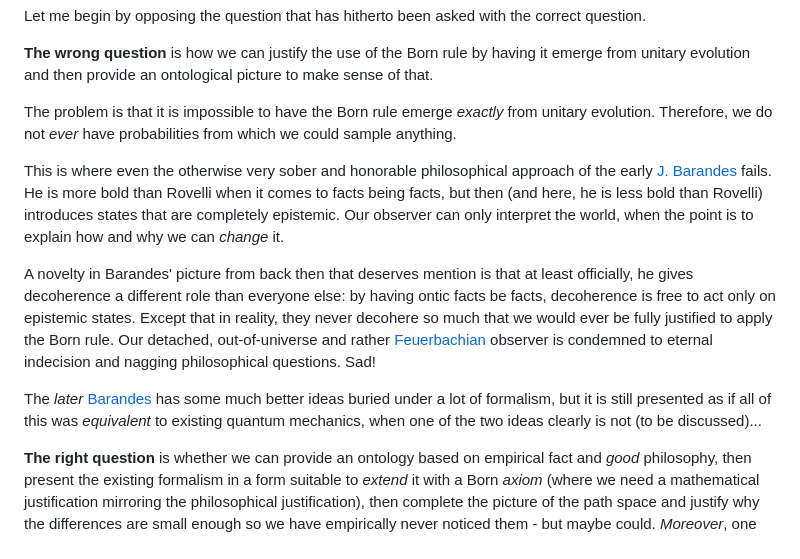
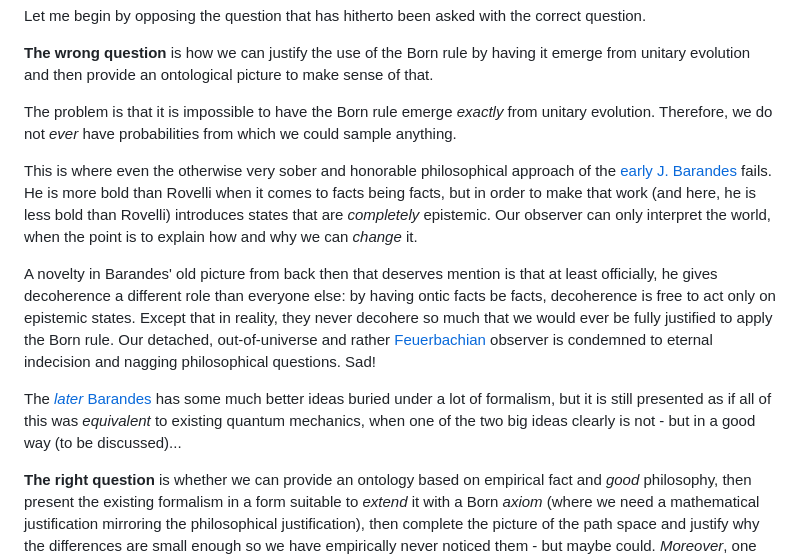
Before and after one commit to GermanBrainRot/Project-Galileo, a Markdown page: README.md, the part around one of its changes. Rendered like a GitHub page.

```diff
--- a/README.md
+++ b/README.md
@@ -244,11 +244,11 @@ Let me begin by opposing the question that has hitherto been asked with the corr
 
 The problem is that it is impossible to have the Born rule emerge *exactly* from unitary evolution. Therefore, we do not *ever* have probabilities from which we could sample anything.
 
-This is where even the otherwise very sober and honorable philosophical approach of the early [J. Barandes](https://arxiv.org/pdf/1405.6755) fails. He is more bold than Rovelli when it comes to facts being facts, but then (and here, he is less bold than Rovelli) introduces states that are completely epistemic. Our observer can only interpret the world, when the point is to explain how and why we can *change* it.
+This is where even the otherwise very sober and honorable philosophical approach of the [early J. Barandes](https://arxiv.org/pdf/1405.6755) fails. He is more bold than Rovelli when it comes to facts being facts, but in order to make that work (and here, he is less bold than Rovelli) introduces states that are *completely* epistemic. Our observer can only interpret the world, when the point is to explain how and why we can *change* it.
 
-A novelty in Barandes' picture from back then that deserves mention is that at least officially, he gives decoherence a different role than everyone else: by having ontic facts be facts, decoherence is free to act only on epistemic states. Except that in reality, they never decohere so much that we would ever be fully justified to apply the Born rule. Our detached, out-of-universe and rather [Feuerbachian](https://www.marxists.org/archive/marx/works/1845/theses/) observer is condemned to eternal indecision and nagging philosophical questions. Sad!
+A novelty in Barandes' old picture from back then that deserves mention is that at least officially, he gives decoherence a different role than everyone else: by having ontic facts be facts, decoherence is free to act only on epistemic states. Except that in reality, they never decohere so much that we would ever be fully justified to apply the Born rule. Our detached, out-of-universe and rather [Feuerbachian](https://www.marxists.org/archive/marx/works/1845/theses/) observer is condemned to eternal indecision and nagging philosophical questions. Sad!
 
-The *later* [Barandes](https://arxiv.org/pdf/2302.10778) has some much better ideas buried under a lot of formalism, but it is still presented as if all of this was *equivalent* to existing quantum mechanics, when one of the two ideas clearly is not (to be discussed)...
+The [*later* Barandes](https://arxiv.org/pdf/2302.10778) has some much better ideas buried under a lot of formalism, but it is still presented as if all of this was *equivalent* to existing quantum mechanics, when one of the two big ideas clearly is not - but in a good way (to be discussed)...
 
 **The right question** is whether we can provide an ontology based on empirical fact and *good* philosophy, then present the existing formalism in a form suitable to *extend* it with a Born *axiom* (where we need a mathematical justification mirroring the philosophical justification), then complete the picture of the path space and justify why the differences are small enough so we have empirically never noticed them - but maybe could. *Moreover*, one ought to examine if the latest changes in the formalism enable us to impose constraints like Special Relativity in novel ways.
 
```
Also changed, not shown: other parts of README.md (+23 -19 lines).
